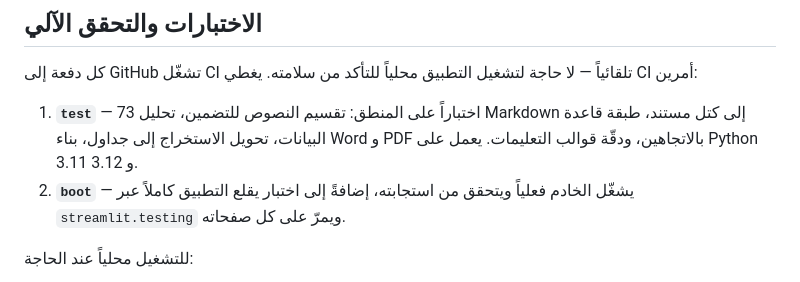
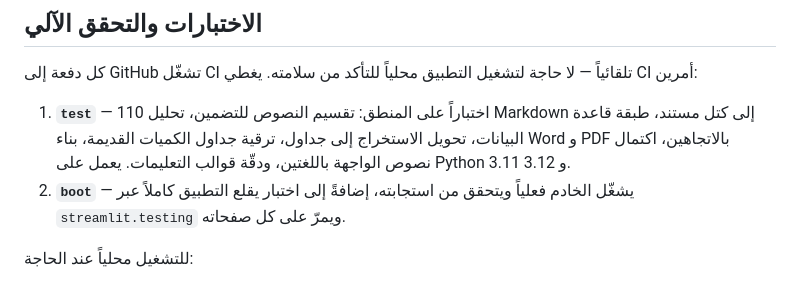
Before and after one commit to hossamk80/presales-assistant, a Markdown page: README.md, the part around the change. GitHub-like rendering.

Commit message:
Correct the test count in the README
Standing rule 4: keep the README current. The suite is 110 tests now, not
73, and it covers BOQ migration and UI-string completeness as well.

Co-Authored-By: Claude Opus 5 <noreply@anthropic.com>
Claude-Session: https://claude.ai/code/session_01PucQa9kfDaBdw9jQsy6sXd

```diff
--- a/README.md
+++ b/README.md
@@ -49,9 +49,10 @@ presales_codex_ready/
 كل دفعة إلى GitHub تشغّل CI تلقائياً — لا حاجة لتشغيل التطبيق محلياً للتأكد
 من سلامته. يغطي CI أمرين:
 
-1. **`test`** — 73 اختباراً على المنطق: تقسيم النصوص للتضمين، تحليل Markdown
-   إلى كتل مستند، طبقة قاعدة البيانات، تحويل الاستخراج إلى جداول، بناء Word
-   و PDF بالاتجاهين، ودقّة قوالب التعليمات. يعمل على Python 3.11 و 3.12.
+1. **`test`** — 110 اختباراً على المنطق: تقسيم النصوص للتضمين، تحليل Markdown
+   إلى كتل مستند، طبقة قاعدة البيانات، تحويل الاستخراج إلى جداول، ترقية جداول
+   الكميات القديمة، بناء Word و PDF بالاتجاهين، اكتمال نصوص الواجهة باللغتين،
+   ودقّة قوالب التعليمات. يعمل على Python 3.11 و 3.12.
 2. **`boot`** — يشغّل الخادم فعلياً ويتحقق من استجابته، إضافةً إلى اختبار
    يقلع التطبيق كاملاً عبر `streamlit.testing` ويمرّ على كل صفحاته.
 
```
